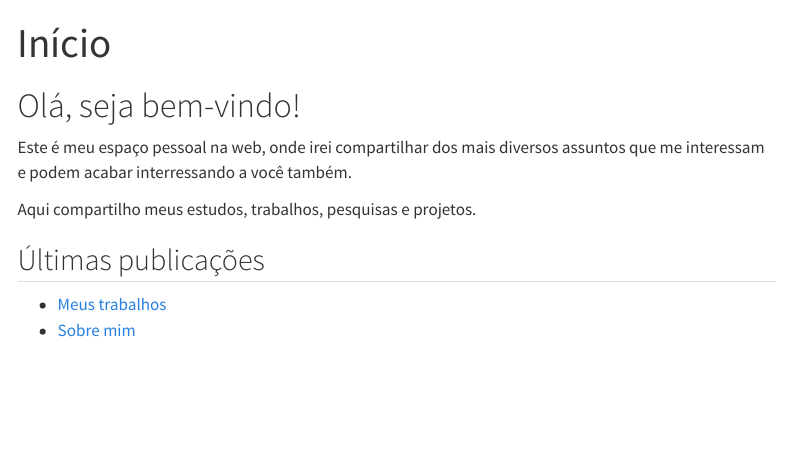
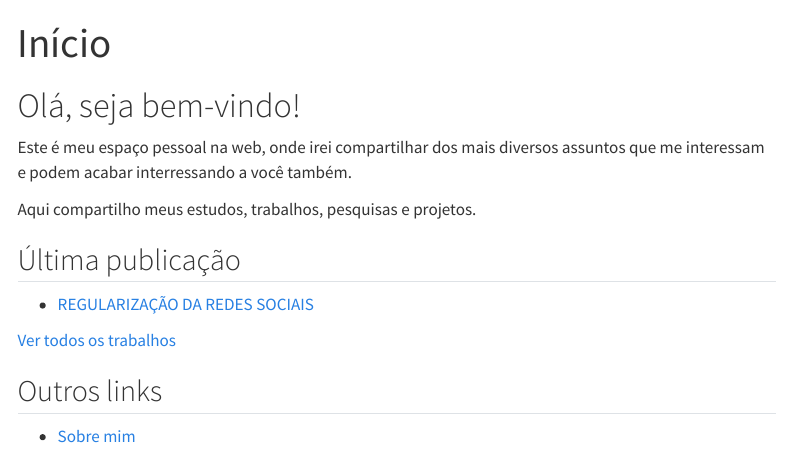
Before and after one commit to Antunes949/myroom, a Quarto document (index.qmd): the page in a window 1100 px wide, from its top. Rendered offline with R 4.5, knitr and Pandoc in place of Quarto, with nearby package versions; menus at the side of the page are left out.

Commit message:
Adiciona lista de trabalhos e última publicação
Co-authored-by: Copilot <223556219+Copilot@users.noreply.github.com>

```diff
--- a/index.qmd
+++ b/index.qmd
@@ -10,7 +10,12 @@ Este é meu espaço pessoal na web, onde irei compartilhar dos mais diversos ass
 Aqui compartilho meus estudos, trabalhos,
 pesquisas e projetos.
 
-## Últimas publicações
+## Última publicação
 
-- [Meus trabalhos](trabalhos.qmd)
+- [REGULARIZAÇÃO DA REDES SOCIAIS](principal.qmd)
+
+[Ver todos os trabalhos](trabalhos.qmd)
+
+## Outros links
+
 - [Sobre mim](sobre.qmd)
```
Also changed, not shown: trabalhos.qmd (added, +9 -0 lines), docs/search.json, 5 other files.
